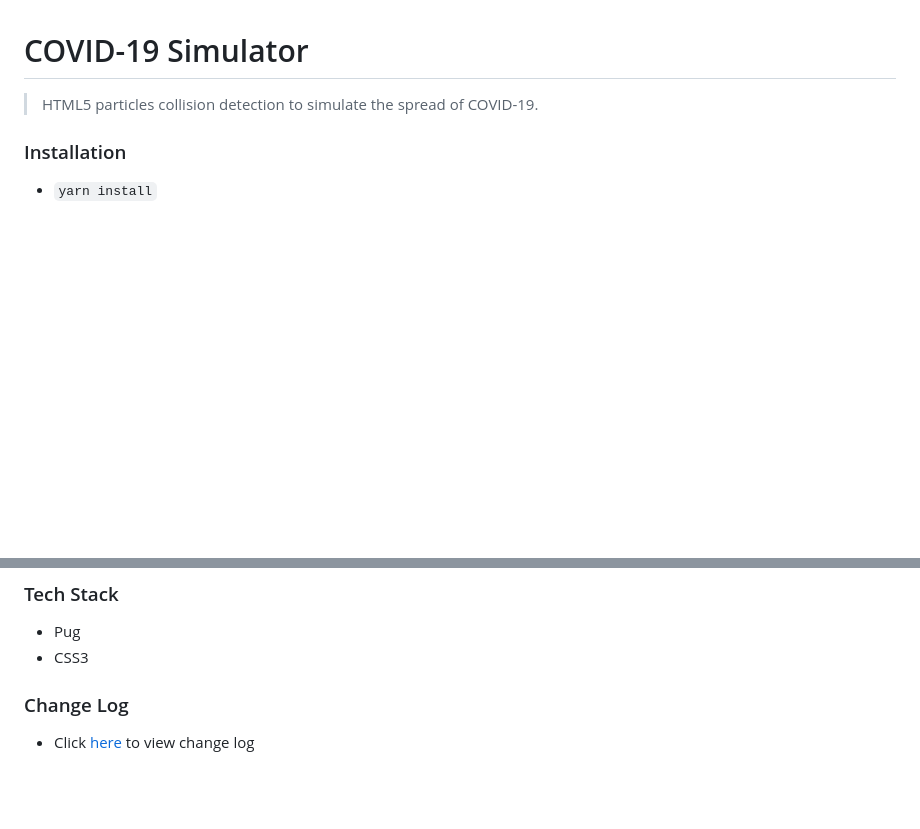
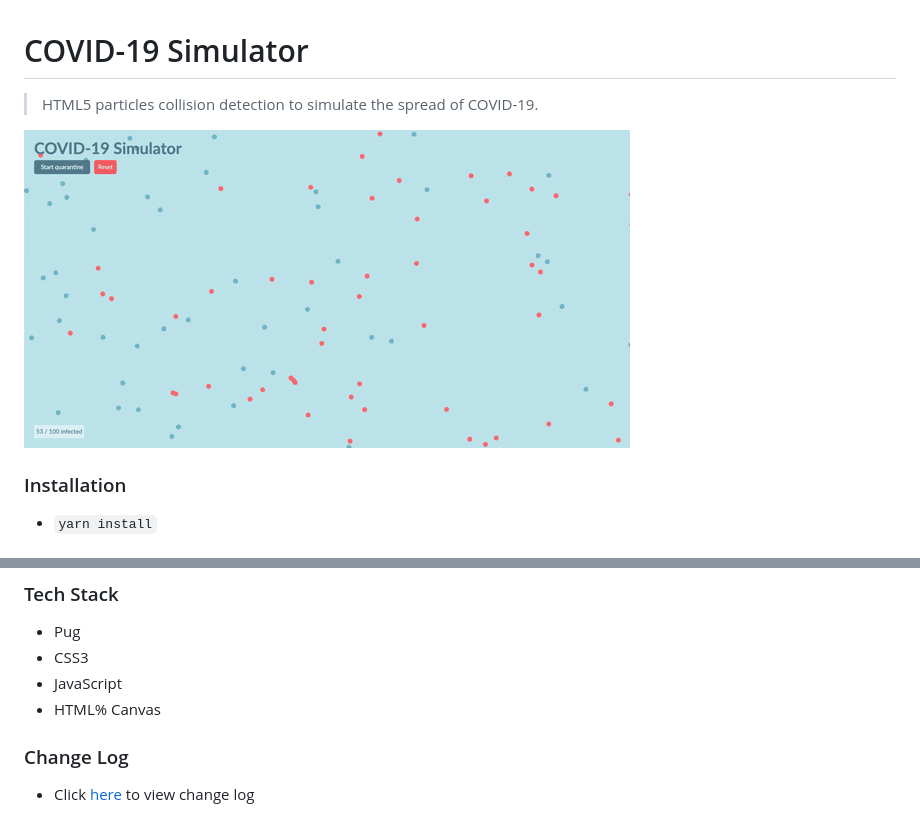
Before and after one commit to icelam/covid-19-simulator, a Markdown page: README.md, 2 parts joined by grey strips. GitHub-like rendering; pictures changed too: docs/preview.gif (added); blank space fills up the shorter version.

Commit message:
docs:  update readme

```diff
--- a/README.md
+++ b/README.md
@@ -1,6 +1,8 @@
 # COVID-19 Simulator #
 
 > HTML5 particles collision detection to simulate the spread of COVID-19.
+
+![Preview](docs/preview.gif)
 
 ### Installation ###
 
@@ -20,6 +22,8 @@ All the build files can be found in `/dist` folder.
 
 * Pug
 * CSS3
+* JavaScript
+* HTML% Canvas
 
 ### Change Log ###
 * Click [here](CHANGELOG.md) to view change log
```
Also changed, not shown: docs/preview.png (added).
